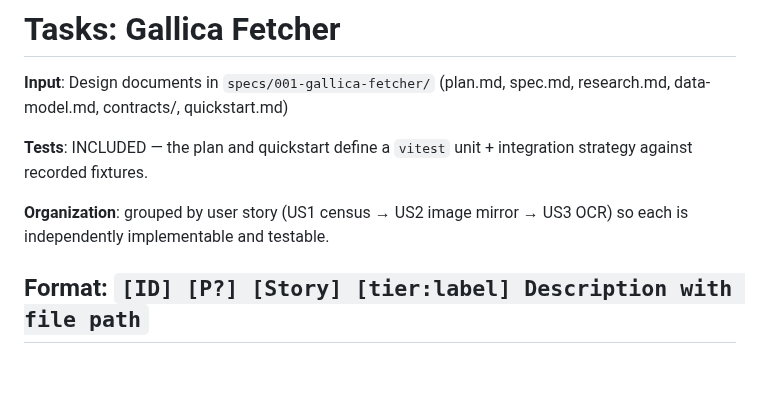
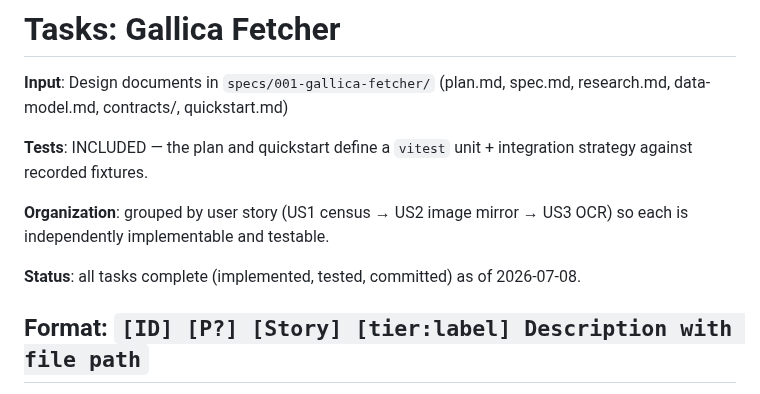
Before and after one commit to oletizi/colony-cults, a Markdown page: specs/001-gallica-fetcher/tasks.md, the part around one of its changes. Drawn GitHub-style; blank space fills up the shorter version.

Commit message:
tasks: mark all 38 gallica-fetcher tasks complete

```diff
--- a/specs/001-gallica-fetcher/tasks.md
+++ b/specs/001-gallica-fetcher/tasks.md
@@ -9,6 +9,8 @@ description: "Task list for Gallica Fetcher implementation"
 **Tests**: INCLUDED — the plan and quickstart define a `vitest` unit + integration strategy against recorded fixtures.
 
 **Organization**: grouped by user story (US1 census → US2 image mirror → US3 OCR) so each is independently implementable and testable.
+
+**Status**: all tasks complete (implemented, tested, committed) as of 2026-07-08.
 
 ## Format: `[ID] [P?] [Story] [tier:label] Description with file path`
 
```
Also changed, not shown: other parts of specs/001-gallica-fetcher/tasks.md (+38 -38 lines).
